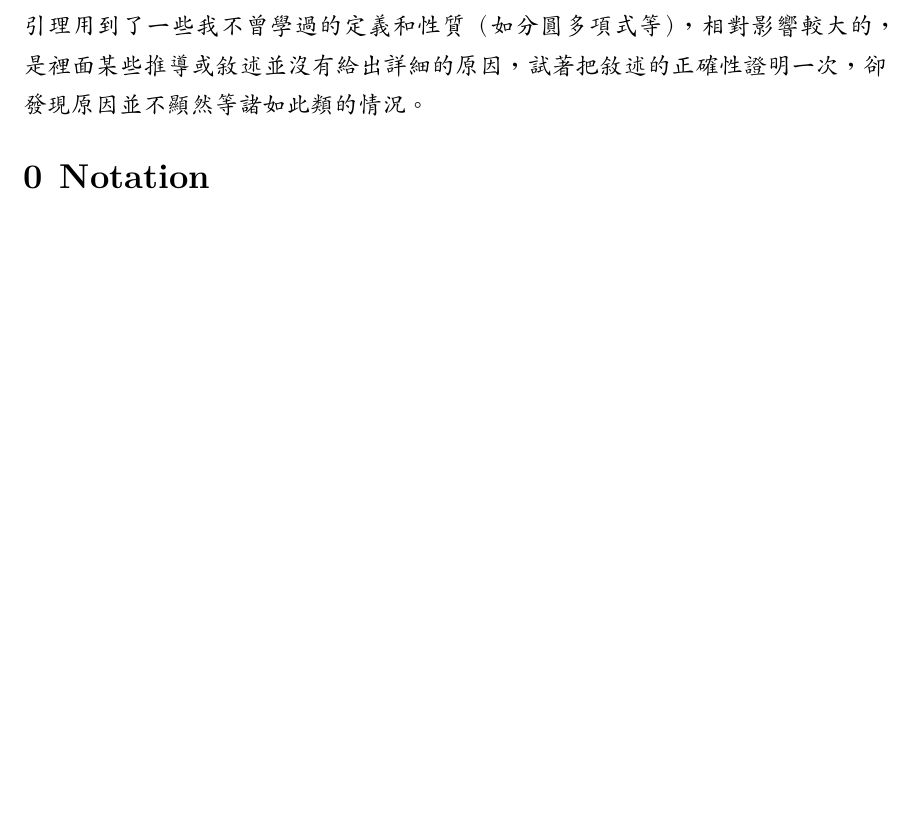
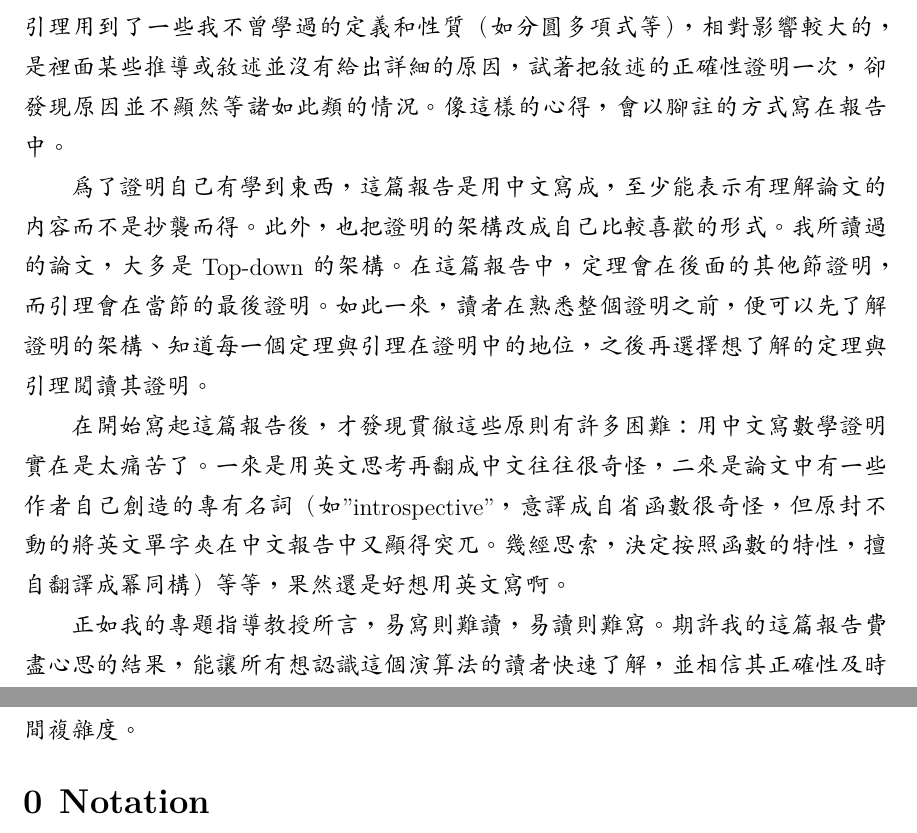
Before and after one commit to albert0liu0/PrimesInP, a LaTeX document (report.tex): part of page 1 of 5 before the commit and two parts of pages 1 and 2 of 5 after it, the two joined at a grey line, cut so that both start at the same text, the shorter picture padded with empty space. Compiled offline with XeLaTeX.

Commit message:
introduction completed

```diff
--- a/report.tex
+++ b/report.tex
@@ -40,5 +40,11 @@
 
-    一些教授和網路上大多數的網友對這篇論文的評價都是「直白易懂」、「半小時內可以讀完」之類。但我親自讀之後，並不覺得它有傳聞中的那麼簡單。除了某些引理用到了一些我不曾學過的定義和性質（如分圓多項式等），相對影響較大的，是裡面某些推導或敘述並沒有給出詳細的原因，試著把敘述的正確性證明一次，卻發現原因並不顯然等諸如此類的情況。
+    一些教授和網路上大多數的網友對這篇論文的評價都是「直白易懂」、「半小時內可以讀完」之類。但我親自讀之後，並不覺得它有傳聞中的那麼簡單。除了某些引理用到了一些我不曾學過的定義和性質（如分圓多項式等），相對影響較大的，是裡面某些推導或敘述並沒有給出詳細的原因，試著把敘述的正確性證明一次，卻發現原因並不顯然等諸如此類的情況。像這樣的心得，會以腳註的方式寫在報告中。
+
+    為了證明自己有學到東西，這篇報告是用中文寫成，至少能表示有理解論文的內容而不是抄襲而得。此外，也把證明的架構改成自己比較喜歡的形式。我所讀過的論文，大多是 Top-down 的架構。在這篇報告中，定理會在後面的其他節證明，而引理會在當節的最後證明。如此一來，讀者在熟悉整個證明之前，便可以先了解證明的架構、知道每一個定理與引理在證明中的地位，之後再選擇想了解的定理與引理閱讀其證明。
+
+    在開始寫起這篇報告後，才發現貫徹這些原則有許多困難：用中文寫數學證明實在是太痛苦了。一來是用英文思考再翻成中文往往很奇怪，二來是論文中有一些作者自己創造的專有名詞（如 "introspective"，意譯成自省函數很奇怪，但原封不動的將英文單字夾在中文報告中又顯得突兀。幾經思索，決定按照函數的特性，擅自翻譯成冪同構）等等，果然還是好想用英文寫啊。
+
+    正如我的專題指導教授所言，易寫則難讀，易讀則難寫。期許我的這篇報告費盡心思的結果，能讓所有想認識這個演算法的讀者快速了解，並相信其正確性及時間複雜度。
 \section{Notation}
 \section{Overview}
 \begin{mdframed}
```
Also changed, not shown: report.pdf, report.tex (2 more changed lines), 2 other files.
